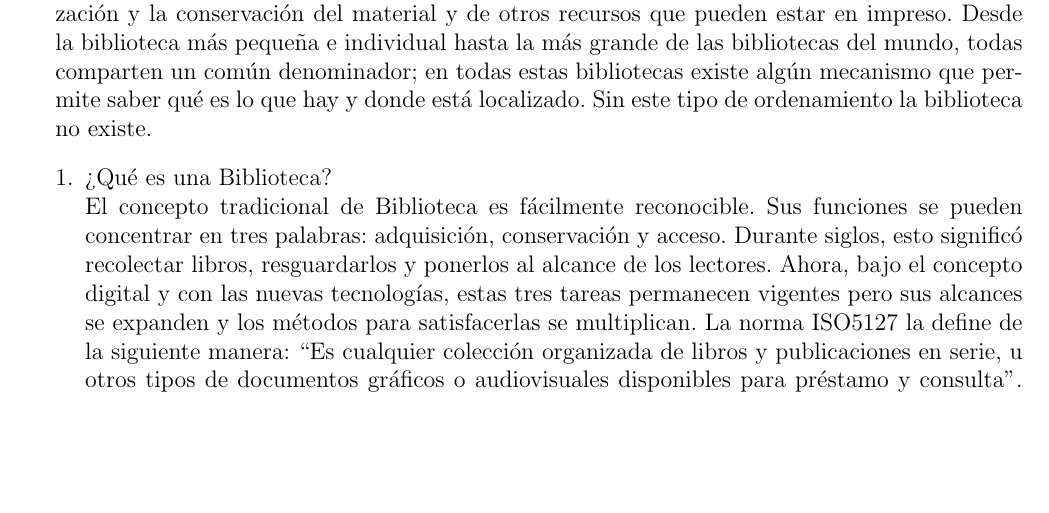
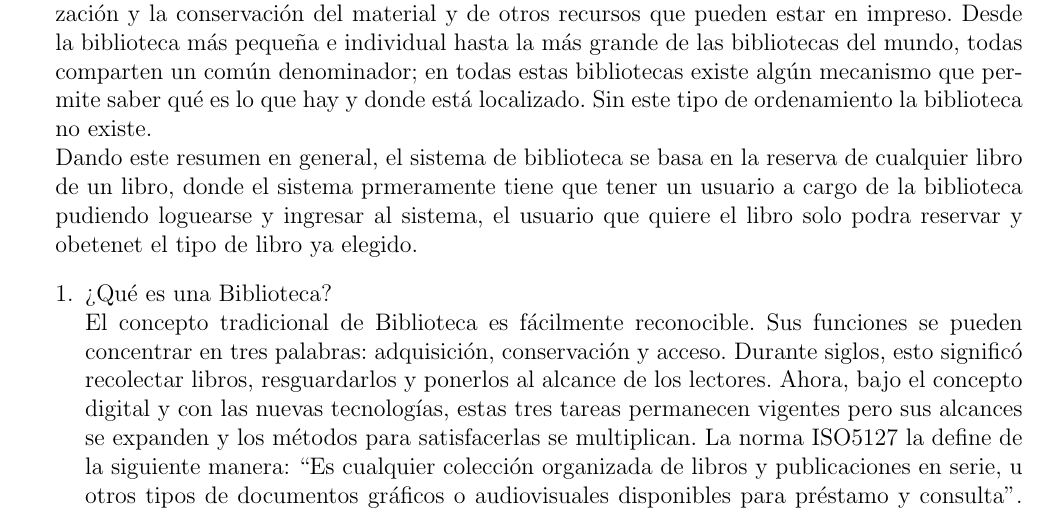
Before and after one commit to J-Alfaro/Trabajo-Final-de-Unidad-I, a LaTeX document (Trabajo-Final-de-Unidad-I.tex, which reads Secciones/pagina3.tex): part of page 5 of 11, cut so that both start at the same text, the shorter picture padded with empty space. Compiled offline with pdfLaTeX.

Commit message:
JhonAguilar

```diff
--- a/Secciones/pagina3.tex
+++ b/Secciones/pagina3.tex
@@ -3,7 +3,8 @@
 \begin{enumerate}[1.]
 	\item INTRODUCCIÓN \\
 	La prestación de un buen servicio de biblioteca se basa en una colección bien seleccionada y organizada. De ahí la importancia de los servicios técnicos, que sin ser un fin en si mismo son un medio para que los servicios que se prestan sean los adecuados.\\
-	Toda biblioteca necesita de un sistema de ordenamiento que facilite la organización, la localización y la conservación del material y de otros recursos que pueden estar en impreso. Desde la biblioteca más pequeña e individual hasta la más grande de las bibliotecas del mundo, todas comparten un común denominador; en todas estas bibliotecas existe algún mecanismo que permite saber qué es lo que hay y donde está localizado. Sin este tipo de ordenamiento la biblioteca no existe.
+	Toda biblioteca necesita de un sistema de ordenamiento que facilite la organización, la localización y la conservación del material y de otros recursos que pueden estar en impreso. Desde la biblioteca más pequeña e individual hasta la más grande de las bibliotecas del mundo, todas comparten un común denominador; en todas estas bibliotecas existe algún mecanismo que permite saber qué es lo que hay y donde está localizado. Sin este tipo de ordenamiento la biblioteca no existe.\\
+	Dando este resumen en general, el sistema de biblioteca se basa en la reserva de cualquier libro de un libro, donde el sistema prmeramente tiene que tener un usuario a cargo de la biblioteca pudiendo loguearse y ingresar al sistema, el usuario que quiere el libro solo podra reservar y obetenet el tipo de libro ya elegido.
 \begin{enumerate}[1.]
 	\item ¿Qué es una Biblioteca? \\
 El concepto tradicional de Biblioteca es fácilmente reconocible. Sus funciones se pueden concentrar en tres palabras: adquisición, conservación y acceso. Durante siglos, esto significó recolectar libros, resguardarlos y ponerlos al alcance de los lectores. Ahora, bajo el concepto digital y con las nuevas tecnologías, estas tres tareas permanecen vigentes pero sus alcances se expanden y los métodos para satisfacerlas se multiplican. La norma ISO5127 la define de la siguiente manera:
```
